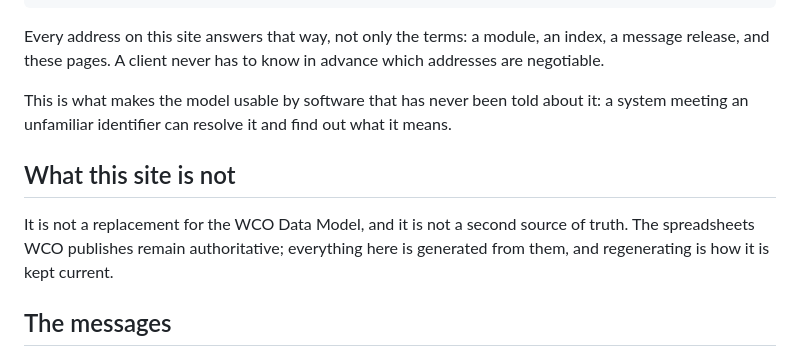
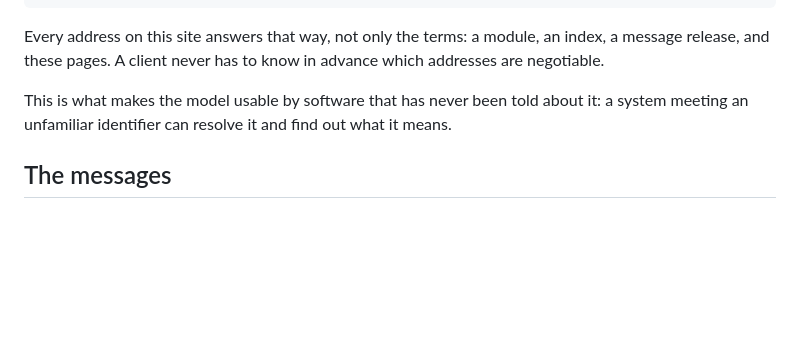
Before and after one commit to onthebreeze/wco-dm, a Markdown page: docs/index.md, the part around the change. Drawn GitHub-style; blank space fills up the shorter version.

```diff
--- a/docs/index.md
+++ b/docs/index.md
@@ -47,12 +47,6 @@ release, and these pages. A client never has to know in advance which addresses
 This is what makes the model usable by software that has never been told about it: a system meeting
 an unfamiliar identifier can resolve it and find out what it means.
 
-## What this site is not
-
-It is not a replacement for the WCO Data Model, and it is not a second source of truth. The
-spreadsheets WCO publishes remain authoritative; everything here is generated from them, and
-regenerating is how it is kept current.
-
 ## The messages
 
 The library says what a class and an attribute mean. The four Information Package workbooks say how
```
Also changed, not shown: docs/governance.md (+11 -3 lines).
